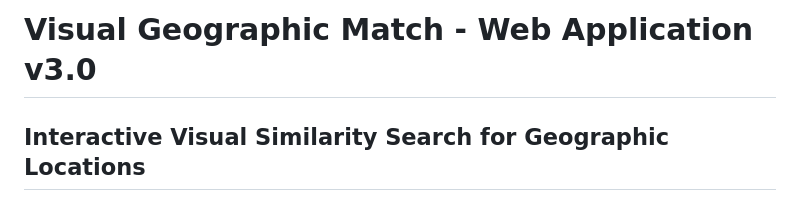
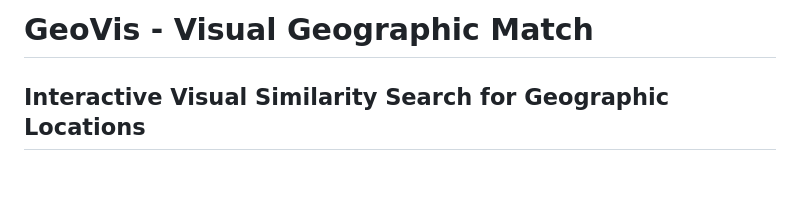
Before and after one commit to vsv2797/GeoVis, a Markdown page: README.md, the part around the change. Rendered like a GitHub page; blank space fills up the shorter version.

Commit message:
Rename project to GeoVis and update version

```diff
--- a/README.md
+++ b/README.md
@@ -1,4 +1,4 @@
-# Visual Geographic Match - Web Application v3.0
+# GeoVis - Visual Geographic Match
 ## Interactive Visual Similarity Search for Geographic Locations
 
 [![Python](https://img.shields.io/badge/python-3.10+-blue.svg)](https://www.python.org/downloads/)
```
